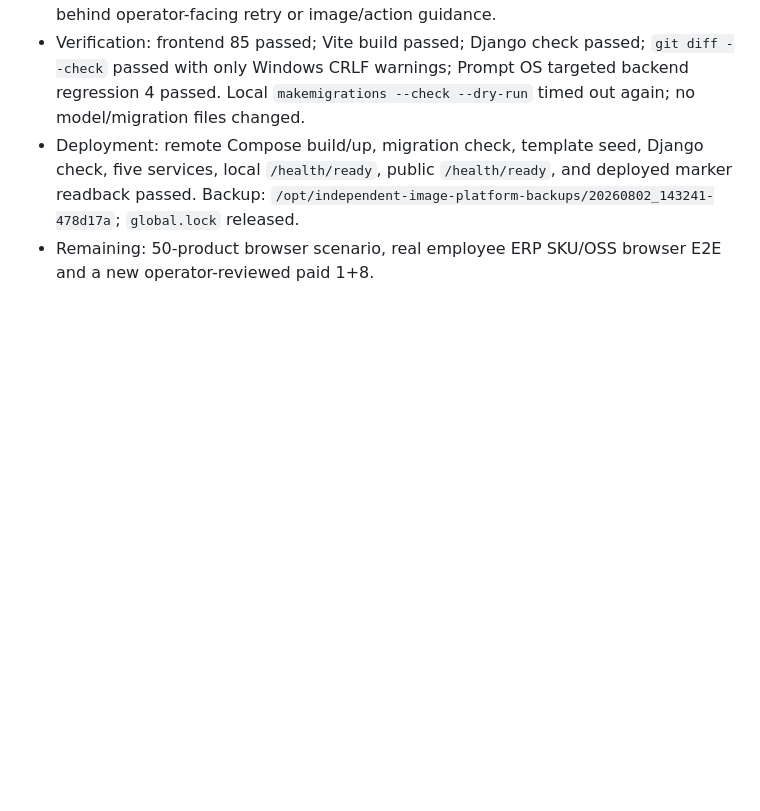
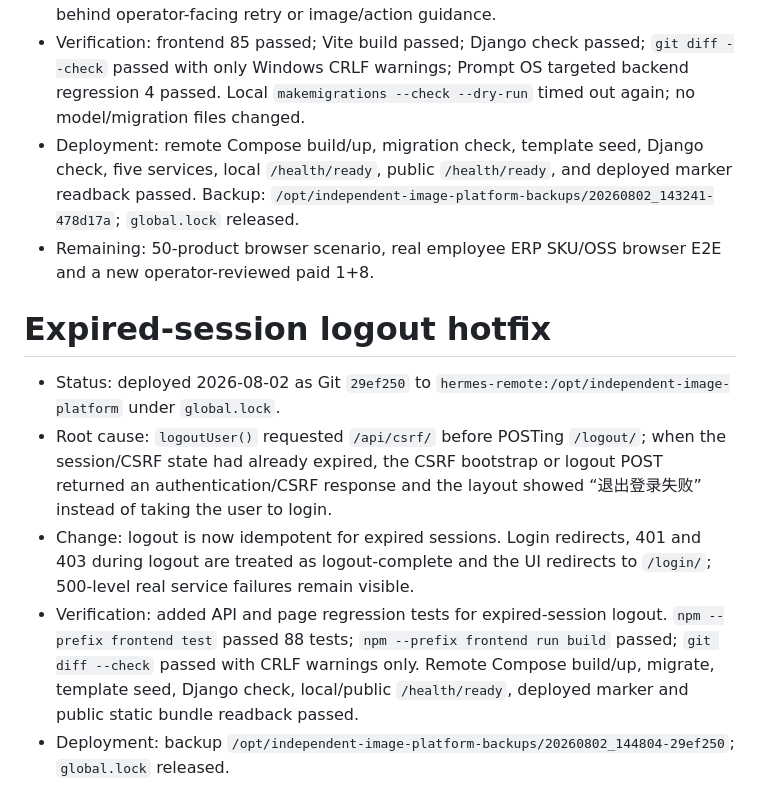
Before and after one commit to yuanZhang7777777/picturesGeneratePlatform, a Markdown page: PROGRESS.md, the part around the change. GitHub-like rendering; blank space fills up the shorter version.

Commit message:
Record logout hotfix deployment

```diff
--- a/PROGRESS.md
+++ b/PROGRESS.md
@@ -137,3 +137,11 @@
 - Verification: frontend 85 passed; Vite build passed; Django check passed; `git diff --check` passed with only Windows CRLF warnings; Prompt OS targeted backend regression 4 passed. Local `makemigrations --check --dry-run` timed out again; no model/migration files changed.
 - Deployment: remote Compose build/up, migration check, template seed, Django check, five services, local `/health/ready`, public `/health/ready`, and deployed marker readback passed. Backup: `/opt/independent-image-platform-backups/20260802_143241-478d17a`; `global.lock` released.
 - Remaining: 50-product browser scenario, real employee ERP SKU/OSS browser E2E and a new operator-reviewed paid 1+8.
+
+# Expired-session logout hotfix
+
+- Status: deployed 2026-08-02 as Git `29ef250` to `hermes-remote:/opt/independent-image-platform` under `global.lock`.
+- Root cause: `logoutUser()` requested `/api/csrf/` before POSTing `/logout/`; when the session/CSRF state had already expired, the CSRF bootstrap or logout POST returned an authentication/CSRF response and the layout showed “退出登录失败” instead of taking the user to login.
+- Change: logout is now idempotent for expired sessions. Login redirects, 401 and 403 during logout are treated as logout-complete and the UI redirects to `/login/`; 500-level real service failures remain visible.
+- Verification: added API and page regression tests for expired-session logout. `npm --prefix frontend test` passed 88 tests; `npm --prefix frontend run build` passed; `git diff --check` passed with CRLF warnings only. Remote Compose build/up, migrate, template seed, Django check, local/public `/health/ready`, deployed marker and public static bundle readback passed.
+- Deployment: backup `/opt/independent-image-platform-backups/20260802_144804-29ef250`; `global.lock` released.
```
Also changed, not shown: docs/project/STATUS.md (+3 -2 lines).
